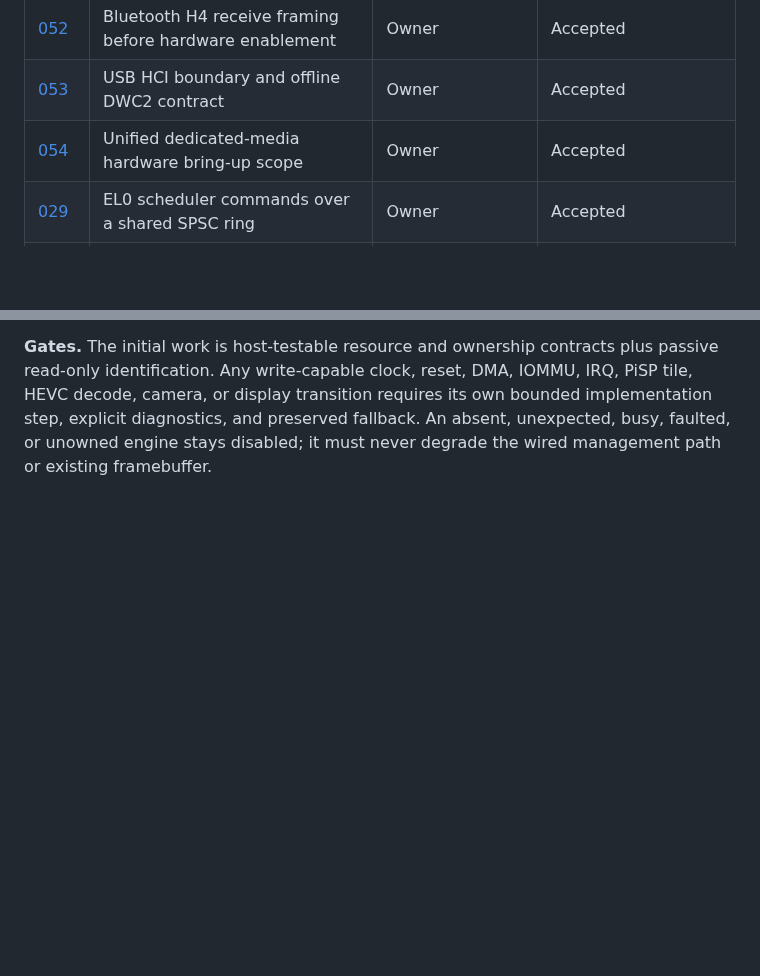
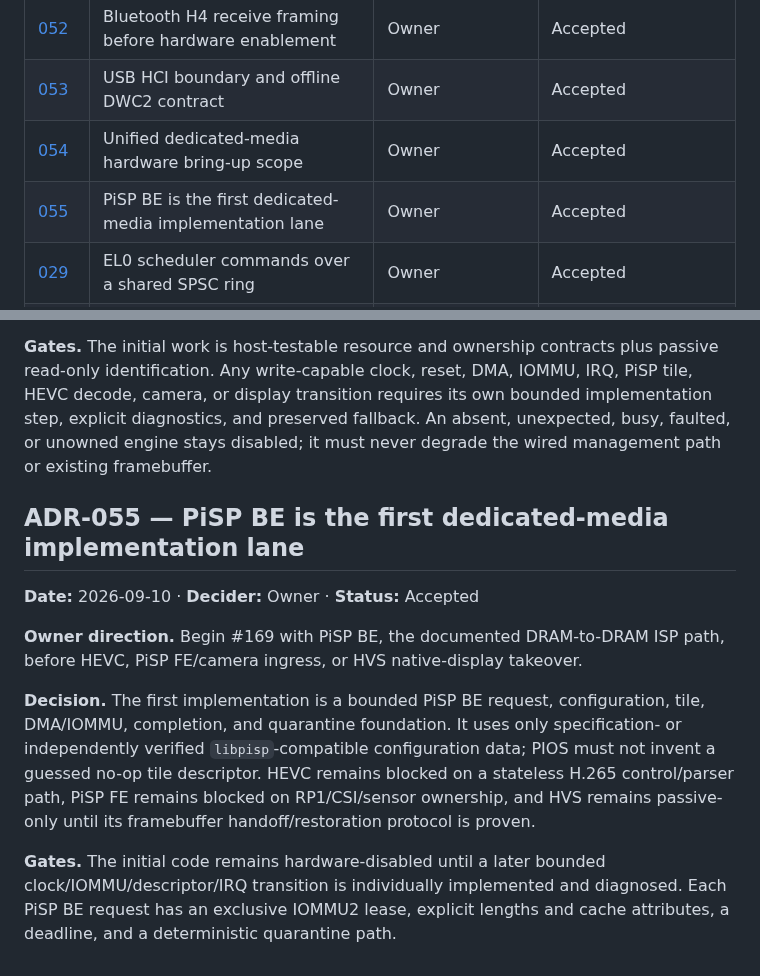
Before and after one commit to WillEastbury/pios, a Markdown page: docs/architecture_decision_log.md, 2 parts joined by grey strips. Rendered like a GitHub page; blank space fills up the shorter version.

Commit message:
Record PiSP BE media priority
Co-authored-by: Copilot <223556219+Copilot@users.noreply.github.com>

```diff
--- a/docs/architecture_decision_log.md
+++ b/docs/architecture_decision_log.md
@@ -99,6 +99,7 @@ decision)
 | [052](#adr-052) | Bluetooth H4 receive framing before hardware enablement | Owner | Accepted |
 | [053](#adr-053) | USB HCI boundary and offline DWC2 contract | Owner | Accepted |
 | [054](#adr-054) | Unified dedicated-media hardware bring-up scope | Owner | Accepted |
+| [055](#adr-055) | PiSP BE is the first dedicated-media implementation lane | Owner | Accepted |
 | [029](#adr-029) | EL0 scheduler commands over a shared SPSC ring | Owner | Accepted |
 | [030](#adr-030) | Generic xHCI core with RP1 and QEMU PCI backends | Owner | Accepted |
 | [031](#adr-031) | Pluggable auto-detected device driver backends | Owner | Accepted |
@@ -1983,3 +1984,24 @@ IOMMU, IRQ, PiSP tile, HEVC decode, camera, or display transition requires its
 own bounded implementation step, explicit diagnostics, and preserved fallback.
 An absent, unexpected, busy, faulted, or unowned engine stays disabled; it
 must never degrade the wired management path or existing framebuffer.
+
+<a name="adr-055"></a>
+## ADR-055 — PiSP BE is the first dedicated-media implementation lane
+
+**Date:** 2026-09-10 · **Decider:** Owner · **Status:** Accepted
+
+**Owner direction.** Begin #169 with PiSP BE, the documented DRAM-to-DRAM ISP
+path, before HEVC, PiSP FE/camera ingress, or HVS native-display takeover.
+
+**Decision.** The first implementation is a bounded PiSP BE request,
+configuration, tile, DMA/IOMMU, completion, and quarantine foundation. It
+uses only specification- or independently verified `libpisp`-compatible
+configuration data; PIOS must not invent a guessed no-op tile descriptor.
+HEVC remains blocked on a stateless H.265 control/parser path, PiSP FE remains
+blocked on RP1/CSI/sensor ownership, and HVS remains passive-only until its
+framebuffer handoff/restoration protocol is proven.
+
+**Gates.** The initial code remains hardware-disabled until a later bounded
+clock/IOMMU/descriptor/IRQ transition is individually implemented and
+diagnosed. Each PiSP BE request has an exclusive IOMMU2 lease, explicit
+lengths and cache attributes, a deadline, and a deterministic quarantine path.
```
